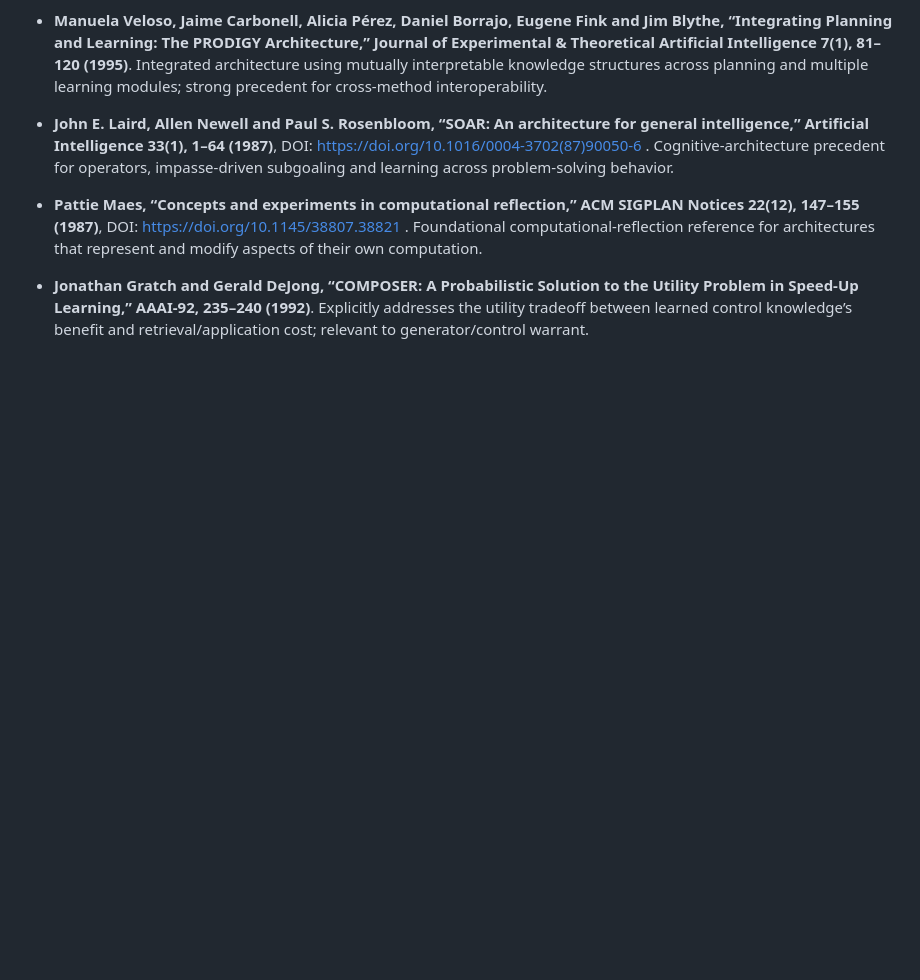
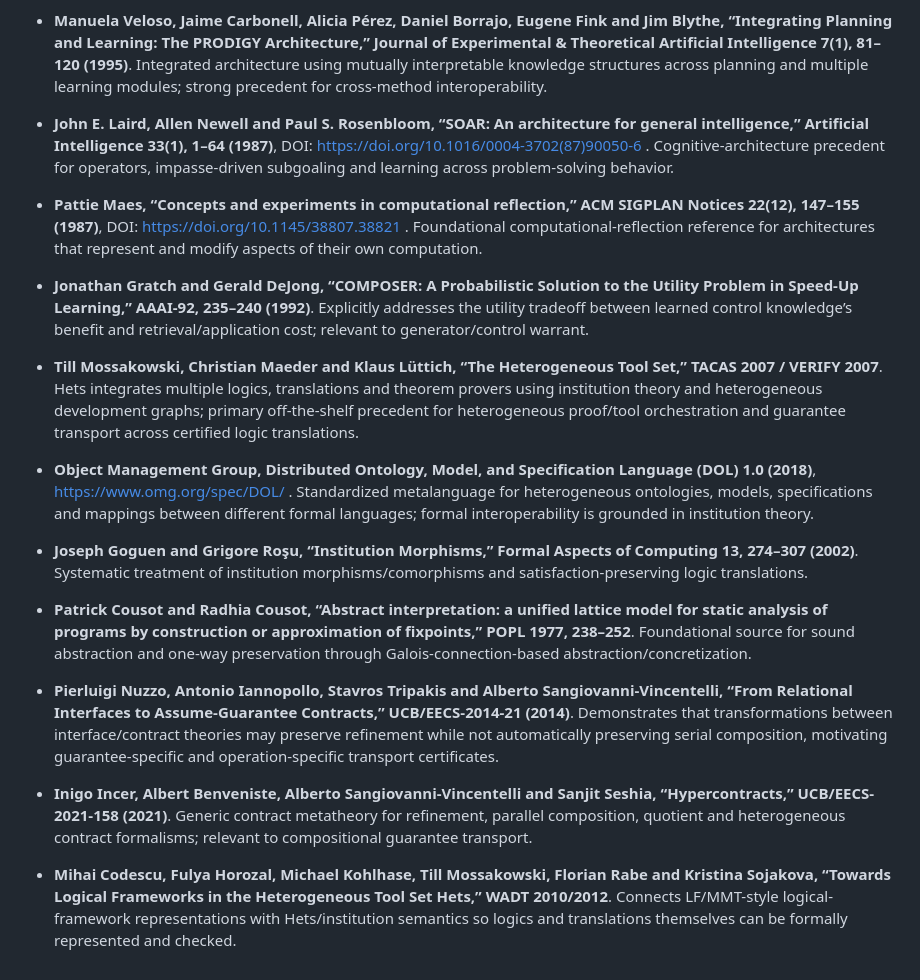
Before and after one commit to BrianMills2718/inquiry-graph, a Markdown page: docs/references.md, the part around the change. GitHub-like rendering; blank space fills up the shorter version.

Commit message:
docs: add guarantee transport and Hets/DOL references

```diff
--- a/docs/references.md
+++ b/docs/references.md
@@ -70,3 +70,11 @@ IBIS, discourse-relation frameworks, richer structured-argument construction/pre
 - **John E. Laird, Allen Newell and Paul S. Rosenbloom, “SOAR: An architecture for general intelligence,” Artificial Intelligence 33(1), 1–64 (1987)**, DOI: https://doi.org/10.1016/0004-3702(87)90050-6 . Cognitive-architecture precedent for operators, impasse-driven subgoaling and learning across problem-solving behavior.
 - **Pattie Maes, “Concepts and experiments in computational reflection,” ACM SIGPLAN Notices 22(12), 147–155 (1987)**, DOI: https://doi.org/10.1145/38807.38821 . Foundational computational-reflection reference for architectures that represent and modify aspects of their own computation.
 - **Jonathan Gratch and Gerald DeJong, “COMPOSER: A Probabilistic Solution to the Utility Problem in Speed-Up Learning,” AAAI-92, 235–240 (1992)**. Explicitly addresses the utility tradeoff between learned control knowledge’s benefit and retrieval/application cost; relevant to generator/control warrant.
+
+- **Till Mossakowski, Christian Maeder and Klaus Lüttich, “The Heterogeneous Tool Set,” TACAS 2007 / VERIFY 2007**. Hets integrates multiple logics, translations and theorem provers using institution theory and heterogeneous development graphs; primary off-the-shelf precedent for heterogeneous proof/tool orchestration and guarantee transport across certified logic translations.
+- **Object Management Group, Distributed Ontology, Model, and Specification Language (DOL) 1.0 (2018)**, https://www.omg.org/spec/DOL/ . Standardized metalanguage for heterogeneous ontologies, models, specifications and mappings between different formal languages; formal interoperability is grounded in institution theory.
+- **Joseph Goguen and Grigore Roşu, “Institution Morphisms,” Formal Aspects of Computing 13, 274–307 (2002)**. Systematic treatment of institution morphisms/comorphisms and satisfaction-preserving logic translations.
+- **Patrick Cousot and Radhia Cousot, “Abstract interpretation: a unified lattice model for static analysis of programs by construction or approximation of fixpoints,” POPL 1977, 238–252**. Foundational source for sound abstraction and one-way preservation through Galois-connection-based abstraction/concretization.
+- **Pierluigi Nuzzo, Antonio Iannopollo, Stavros Tripakis and Alberto Sangiovanni-Vincentelli, “From Relational Interfaces to Assume-Guarantee Contracts,” UCB/EECS-2014-21 (2014)**. Demonstrates that transformations between interface/contract theories may preserve refinement while not automatically preserving serial composition, motivating guarantee-specific and operation-specific transport certificates.
+- **Inigo Incer, Albert Benveniste, Alberto Sangiovanni-Vincentelli and Sanjit Seshia, “Hypercontracts,” UCB/EECS-2021-158 (2021)**. Generic contract metatheory for refinement, parallel composition, quotient and heterogeneous contract formalisms; relevant to compositional guarantee transport.
+- **Mihai Codescu, Fulya Horozal, Michael Kohlhase, Till Mossakowski, Florian Rabe and Kristina Sojakova, “Towards Logical Frameworks in the Heterogeneous Tool Set Hets,” WADT 2010/2012**. Connects LF/MMT-style logical-framework representations with Hets/institution semantics so logics and translations themselves can be formally represented and checked.
```
